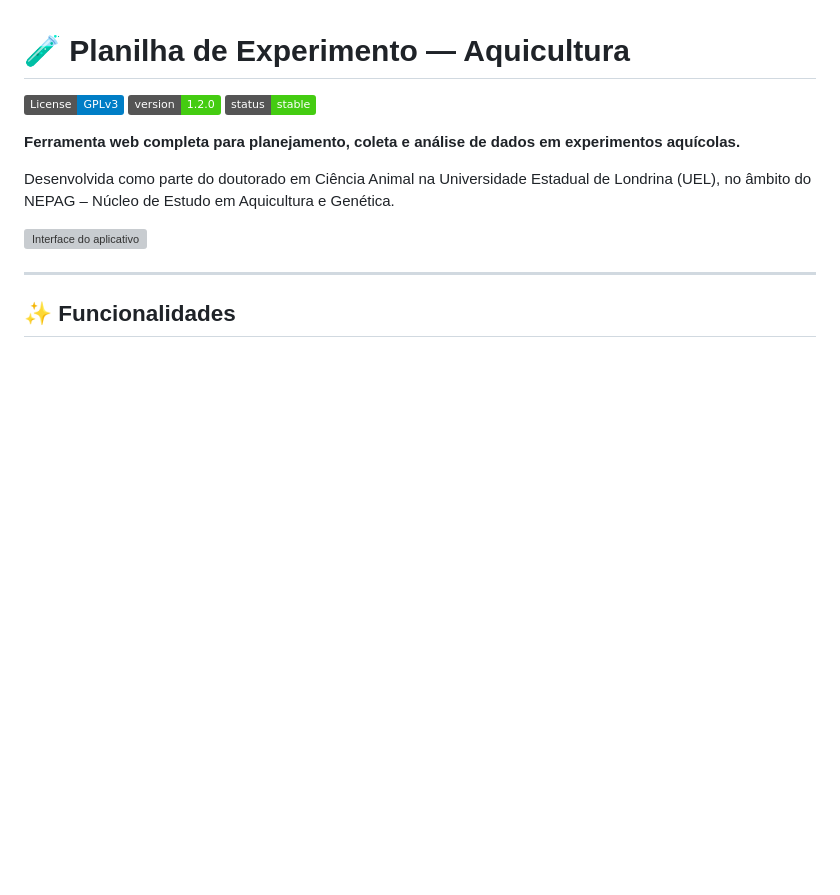
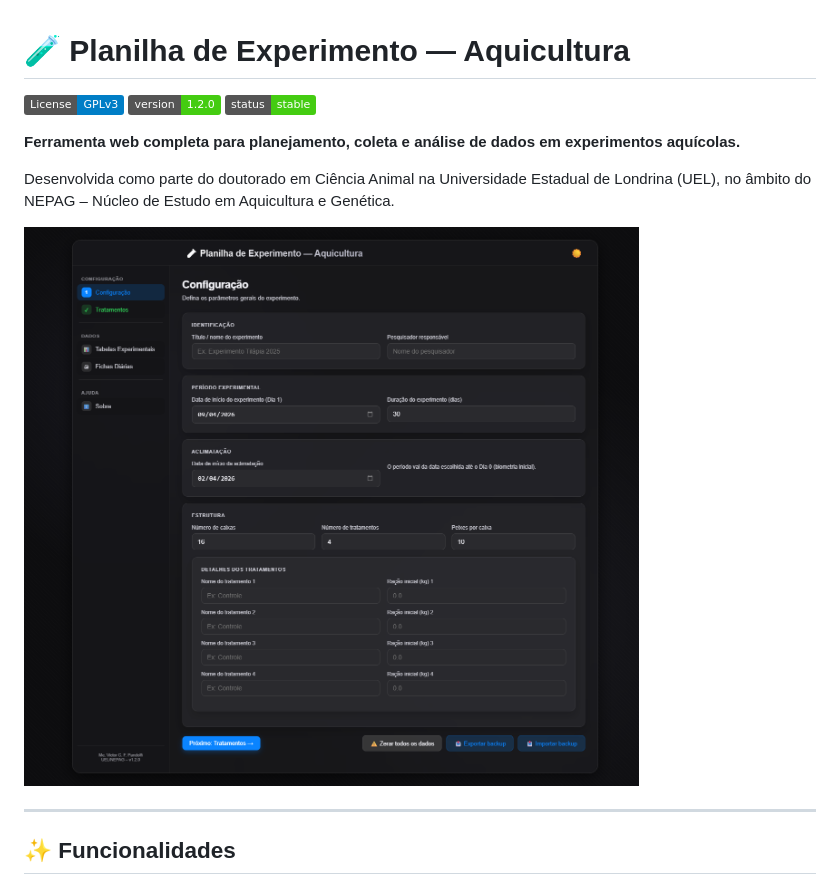
Before and after one commit to vcfpand/Tabelas_Experimentos, a Markdown page: README.md, the part around the change. Drawn GitHub-style; badges without logos; blank space fills up the shorter version; grey boxes are pictures that could not be loaded.

```diff
--- a/README.md
+++ b/README.md
@@ -8,7 +8,7 @@
 
 Desenvolvida como parte do doutorado em Ciência Animal na Universidade Estadual de Londrina (UEL), no âmbito do NEPAG – Núcleo de Estudo em Aquicultura e Genética.
 
-![Interface do aplicativo](docs/screenshots/main.png)
+![Interface do aplicativo](docs/screenshots/config-dark.png)
 
 ---
 
```
